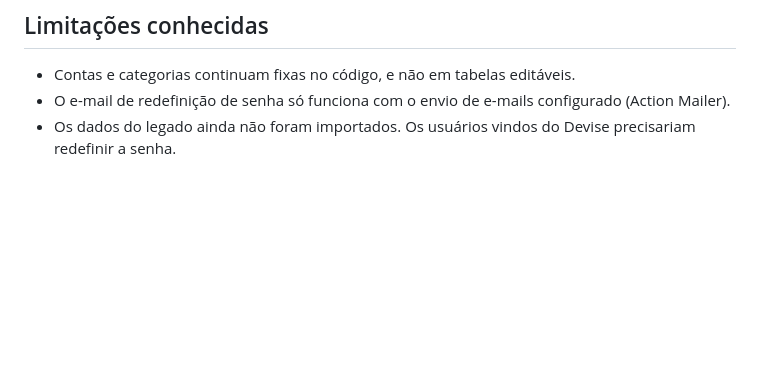
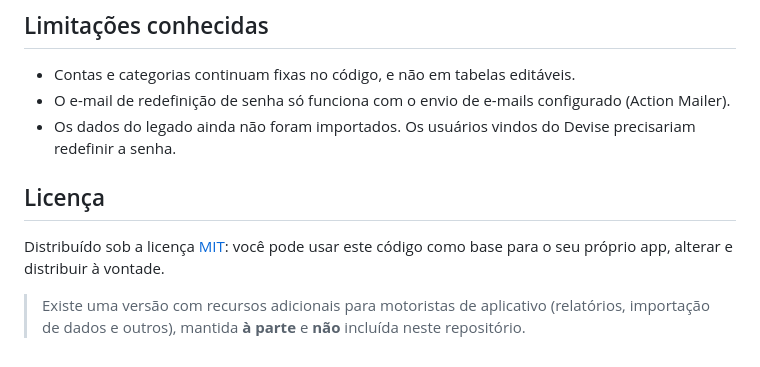
Before and after one commit to igorcb/controlfinan-rails8-hotwire, a Markdown page: README.md, the part around the change. GitHub-like rendering; blank space fills up the shorter version.

Commit message:
Add the License section to the README
PR #3 was merged into feature/dashboard-layout-mobile instead of main, so the section never reached main.

```diff
--- a/README.md
+++ b/README.md
@@ -110,3 +110,9 @@ docker compose exec web bundle exec rspec
 - Contas e categorias continuam fixas no código, e não em tabelas editáveis.
 - O e-mail de redefinição de senha só funciona com o envio de e-mails configurado (Action Mailer).
 - Os dados do legado ainda não foram importados. Os usuários vindos do Devise precisariam redefinir a senha.
+
+## Licença
+
+Distribuído sob a licença [MIT](LICENSE): você pode usar este código como base para o seu próprio app, alterar e distribuir à vontade.
+
+> Existe uma versão com recursos adicionais para motoristas de aplicativo (relatórios, importação de dados e outros), mantida **à parte** e **não** incluída neste repositório.
```
